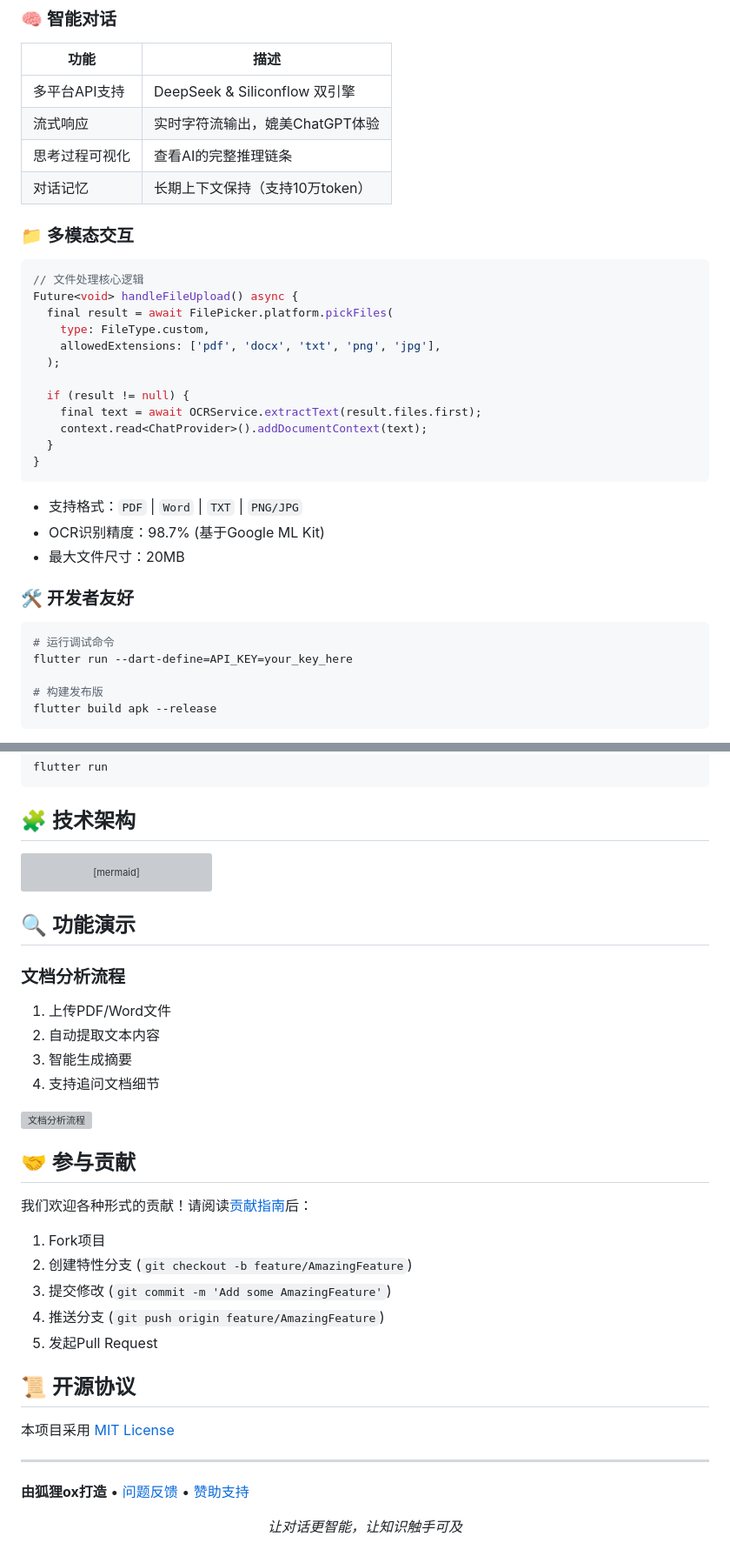
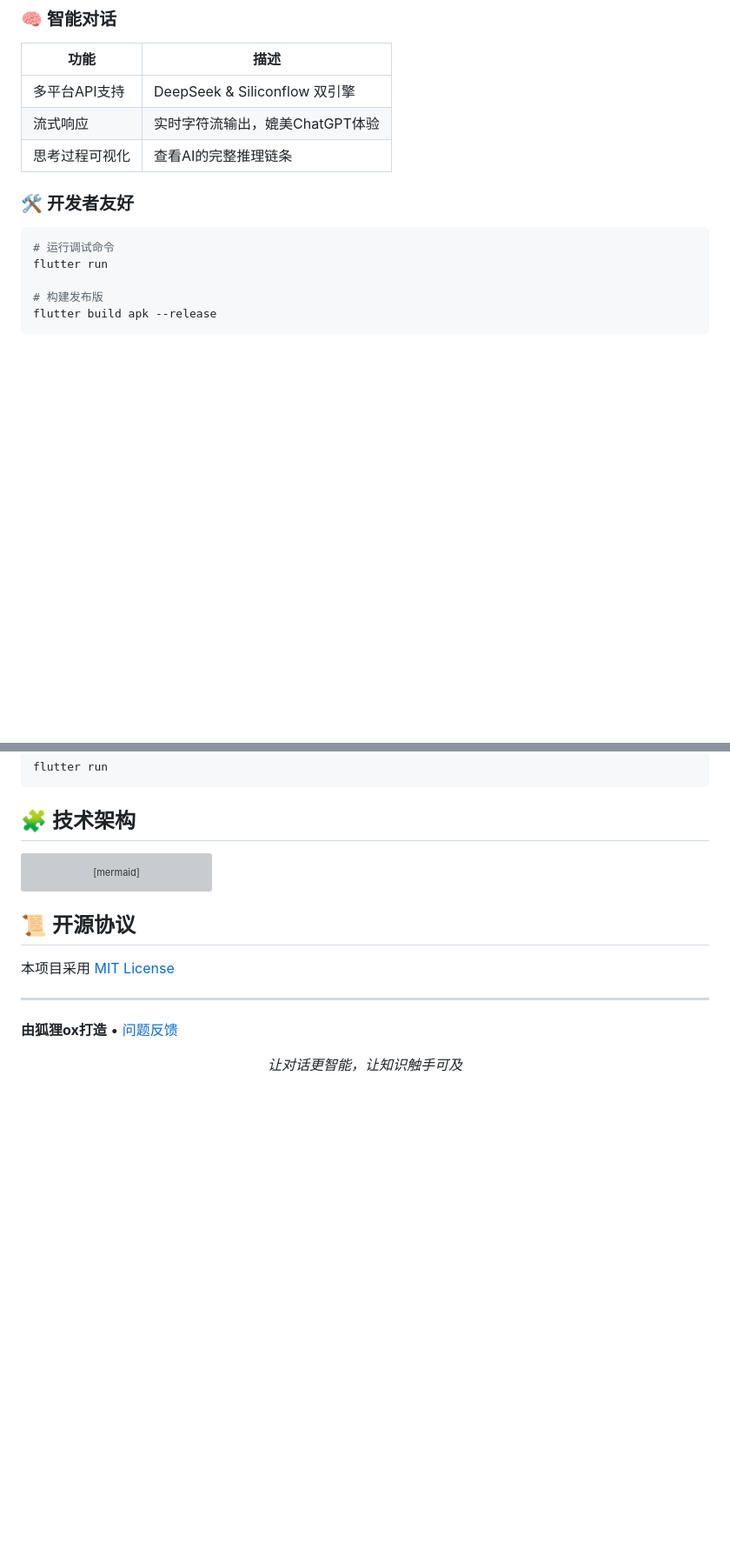
Before and after one commit to mikufoxxx/deepchat, a Markdown page: README.md, 2 parts joined by grey strips. Shown: that part at 87% size. Rendered like a GitHub page; blank space fills up the shorter version; grey boxes are pictures that could not be loaded.

Commit message:
feat:更新readme

````diff
--- a/README.md
+++ b/README.md
@@ -40,31 +40,11 @@
 | 多平台API支持        | DeepSeek & Siliconflow 双引擎 |
 | 流式响应            | 实时字符流输出，媲美ChatGPT体验 |
 | 思考过程可视化       | 查看AI的完整推理链条           |
-| 对话记忆            | 长期上下文保持（支持10万token） |
-
-### 📁 多模态交互
-```dart
-// 文件处理核心逻辑
-Future<void> handleFileUpload() async {
-  final result = await FilePicker.platform.pickFiles(
-    type: FileType.custom,
-    allowedExtensions: ['pdf', 'docx', 'txt', 'png', 'jpg'],
-  );
-
-  if (result != null) {
-    final text = await OCRService.extractText(result.files.first);
-    context.read<ChatProvider>().addDocumentContext(text);
-  }
-}
-```
-- 支持格式：`PDF` | `Word` | `TXT` | `PNG/JPG`
-- OCR识别精度：98.7% (基于Google ML Kit)
-- 最大文件尺寸：20MB
 
 ### 🛠 开发者友好
 ```bash
 # 运行调试命令
-flutter run --dart-define=API_KEY=your_key_here
+flutter run
 
 # 构建发布版
 flutter build apk --release
@@ -120,32 +100,13 @@ graph TD
     J --> L[OCR引擎]
 ```
 
-## 🔍 功能演示
-
-### 文档分析流程
-1. 上传PDF/Word文件
-2. 自动提取文本内容
-3. 智能生成摘要
-4. 支持追问文档细节
-
-![文档分析流程](https://github.com/mikufoxxx/deepchat/blob/dev/img/doc_analysis_flow.gif)
-
-## 🤝 参与贡献
-
-我们欢迎各种形式的贡献！请阅读[贡献指南](CONTRIBUTING.md)后：
-1. Fork项目
-2. 创建特性分支 (`git checkout -b feature/AmazingFeature`)
-3. 提交修改 (`git commit -m 'Add some AmazingFeature'`)
-4. 推送分支 (`git push origin feature/AmazingFeature`)
-5. 发起Pull Request
-
 ## 📜 开源协议
 
 本项目采用 [MIT License](LICENSE)
 
 ---
 
-**由狐狸ox打造** • [问题反馈](https://github.com/mikufoxxx/deepchat/issues) • [赞助支持](https://github.com/sponsors/mikufoxxx)
+**由狐狸ox打造** • [问题反馈](https://github.com/mikufoxxx/deepchat/issues)
 
 <p align="center">
   <em>让对话更智能，让知识触手可及</em>
````
Also changed, not shown: other parts of README.md (+1 -1 lines).
